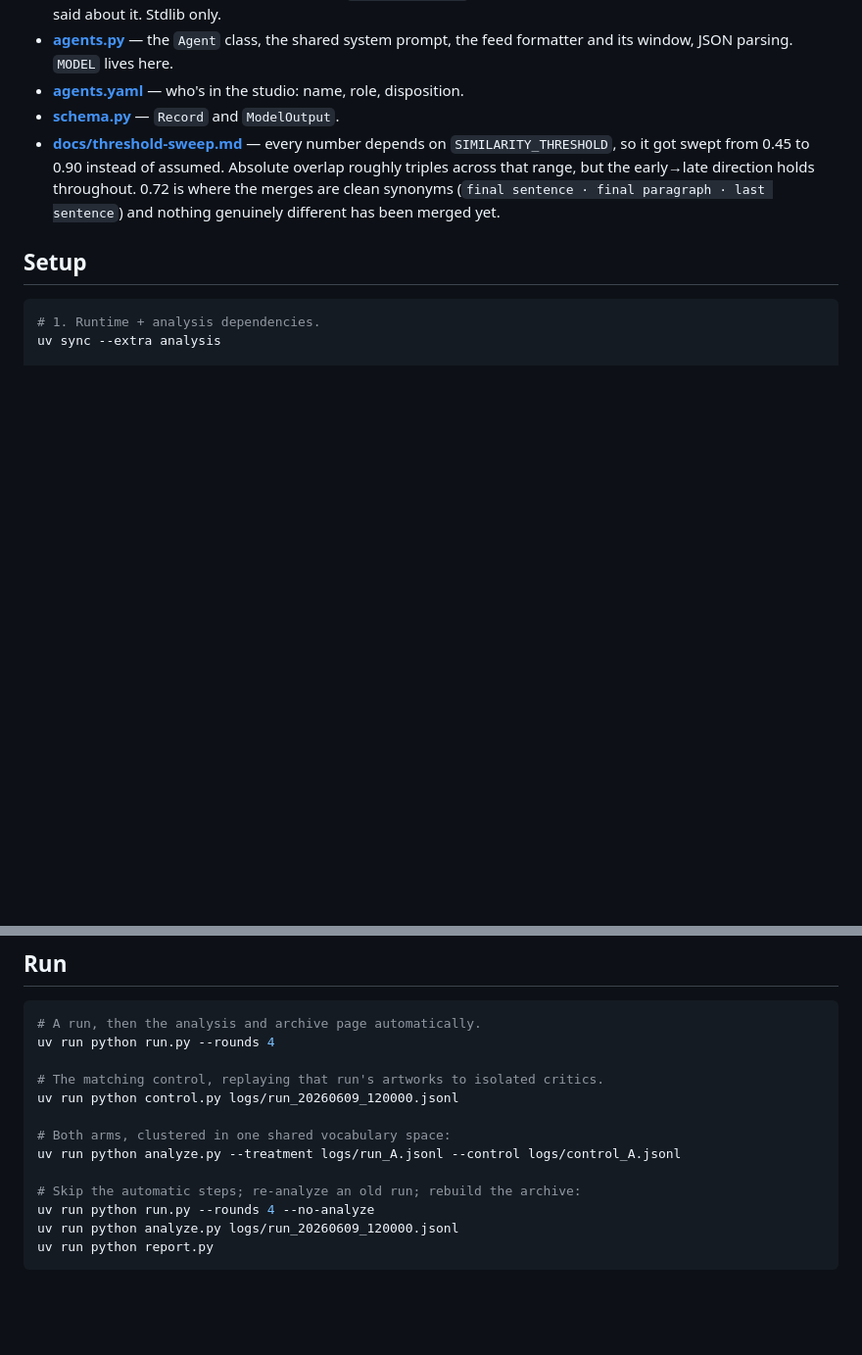
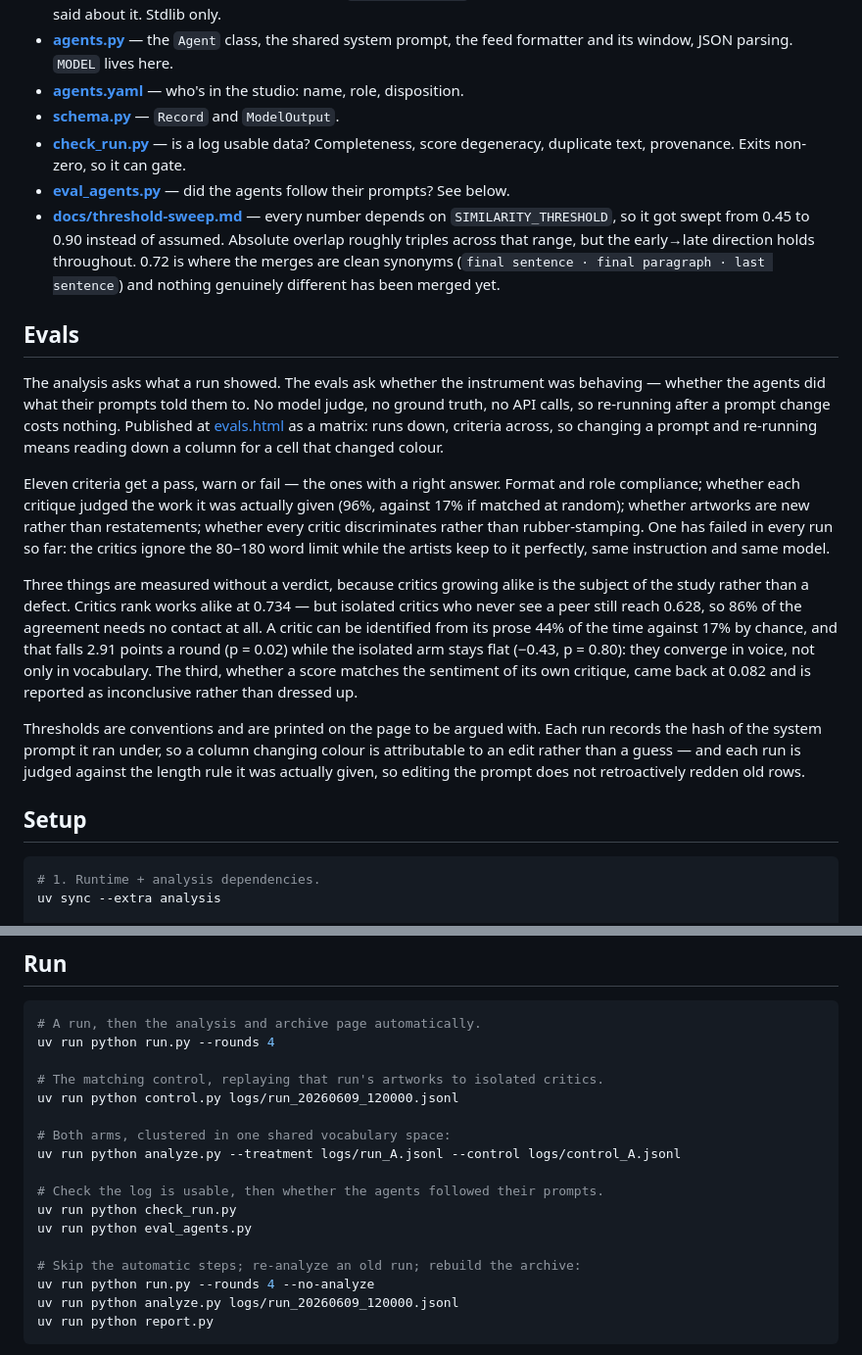
Before and after one commit to senihakoksal/Kernel, a Markdown page: README.md, 2 parts joined by grey strips. Shown at 98% size. Rendered like a GitHub page; blank space fills up the shorter version.

Commit message:
Describe the evals in the README
The README covered what a run shows and left out how you would know the
instrument was behaving. Adds a short section: what the eleven pass/fail
criteria are, the one that has failed in every run (critics ignore the
word limit while artists keep to it), and the three things measured
without a verdict because convergence is the subject of study rather than
a defect.

Also lists check_run.py and eval_agents.py among the components, and puts
both in the Run block, since neither was discoverable from the README at
all.

Every figure quoted was checked against figures/eval_*.json rather than
written from memory.

Co-Authored-By: Claude Opus 5 (1M context) <noreply@anthropic.com>

```diff
--- a/README.md
+++ b/README.md
@@ -264,12 +264,49 @@ hit.
   feed formatter and its window, JSON parsing. `MODEL` lives here.
 - **[agents.yaml](agents.yaml)** — who's in the studio: name, role, disposition.
 - **[schema.py](schema.py)** — `Record` and `ModelOutput`.
+- **[check_run.py](check_run.py)** — is a log usable data? Completeness, score
+  degeneracy, duplicate text, provenance. Exits non-zero, so it can gate.
+- **[eval_agents.py](eval_agents.py)** — did the agents follow their prompts?
+  See below.
 - **[docs/threshold-sweep.md](docs/threshold-sweep.md)** — every number depends
   on `SIMILARITY_THRESHOLD`, so it got swept from 0.45 to 0.90 instead of
   assumed. Absolute overlap roughly triples across that range, but the early→late
   direction holds throughout. 0.72 is where the merges are clean synonyms
   (`final sentence · final paragraph · last sentence`) and nothing genuinely
   different has been merged yet.
+
+## Evals
+
+The analysis asks what a run showed. The evals ask whether the instrument was
+behaving — whether the agents did what their prompts told them to. No model
+judge, no ground truth, no API calls, so re-running after a prompt change costs
+nothing. Published at
+[evals.html](https://senihakoksal.github.io/Kernel/evals.html) as a matrix: runs
+down, criteria across, so changing a prompt and re-running means reading down a
+column for a cell that changed colour.
+
+Eleven criteria get a pass, warn or fail — the ones with a right answer. Format
+and role compliance; whether each critique judged the work it was actually given
+(96%, against 17% if matched at random); whether artworks are new rather than
+restatements; whether every critic discriminates rather than rubber-stamping.
+One has failed in every run so far: the critics ignore the 80–180 word limit
+while the artists keep to it perfectly, same instruction and same model.
+
+Three things are measured without a verdict, because critics growing alike is
+the subject of the study rather than a defect. Critics rank works alike at
+0.734 — but isolated critics who never see a peer still reach 0.628, so 86% of
+the agreement needs no contact at all. A critic can be identified from its prose
+44% of the time against 17% by chance, and that falls 2.91 points a round
+(p = 0.02) while the isolated arm stays flat (−0.43, p = 0.80): they converge in
+voice, not only in vocabulary. The third, whether a score matches the sentiment
+of its own critique, came back at 0.082 and is reported as inconclusive rather
+than dressed up.
+
+Thresholds are conventions and are printed on the page to be argued with. Each
+run records the hash of the system prompt it ran under, so a column changing
+colour is attributable to an edit rather than a guess — and each run is judged
+against the length rule it was actually given, so editing the prompt does not
+retroactively redden old rows.
 
 ## Setup
 
@@ -296,6 +333,10 @@ uv run python control.py logs/run_20260609_120000.jsonl
 # Both arms, clustered in one shared vocabulary space:
 uv run python analyze.py --treatment logs/run_A.jsonl --control logs/control_A.jsonl
 
+# Check the log is usable, then whether the agents followed their prompts.
+uv run python check_run.py
+uv run python eval_agents.py
+
 # Skip the automatic steps; re-analyze an old run; rebuild the archive:
 uv run python run.py --rounds 4 --no-analyze
 uv run python analyze.py logs/run_20260609_120000.jsonl
```
